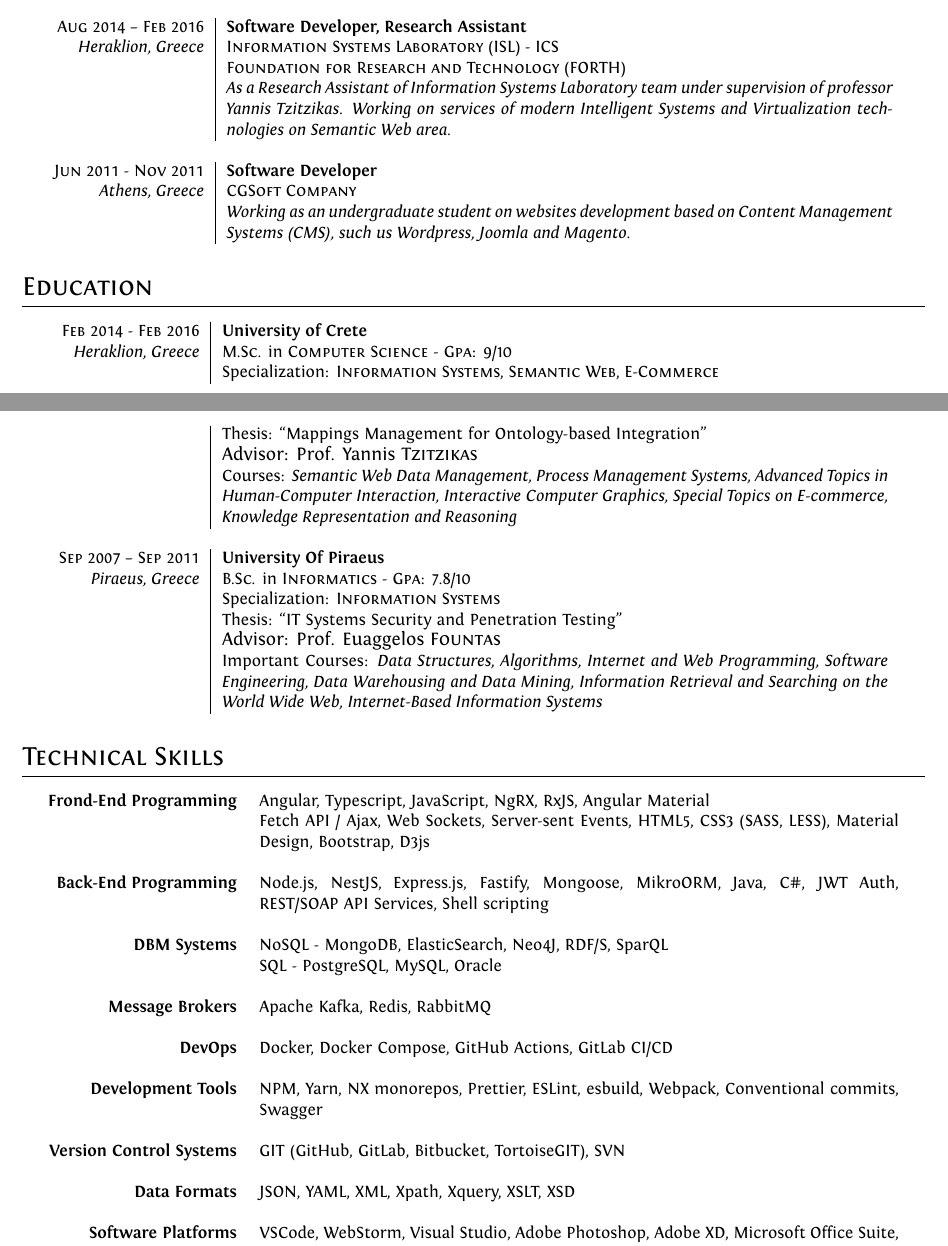
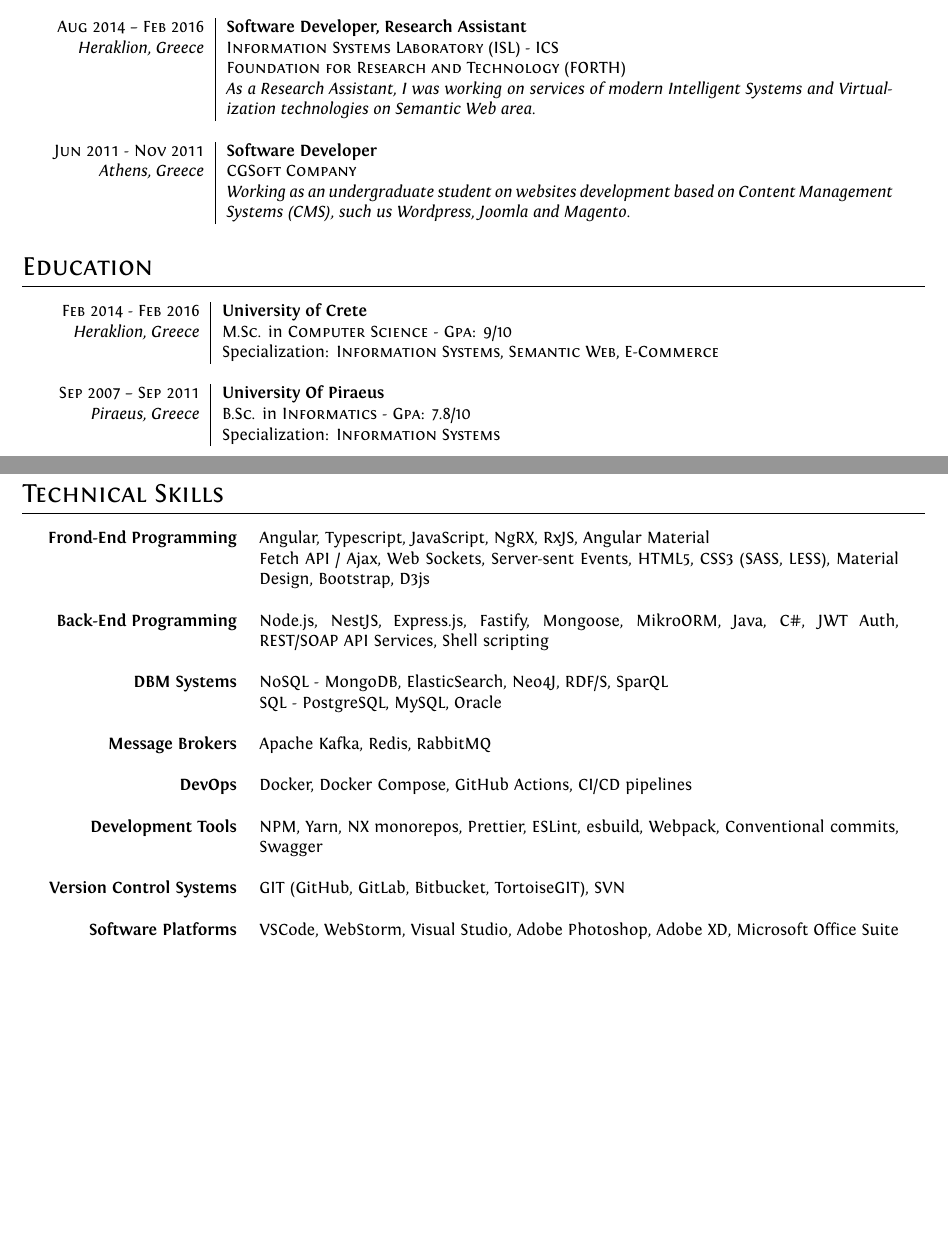
Before and after one commit to nikosanif/nikosanif, a LaTeX CV (cv/en/cv.tex): two parts of pages 1 and 2 of 4 before the commit and two parts of pages 1 and 2 of 3 after it, joined at a grey line, cut so that both start at the same text, the shorter picture padded with empty space. Compiled offline with XeLaTeX.

Commit message:
docs(cv): update en version

```diff
--- a/cv/en/cv.tex
+++ b/cv/en/cv.tex
@@ -117,7 +116,7 @@
 \textsc{Aug 2014 – Feb 2016} & \textbf{Software Developer, Research Assistant} \\
 \footnotesize{\textit{Heraklion, Greece}} & \textsc{Information Systems Laboratory (ISL) - ICS } \\
 & \textsc{Foundation for Research and Technology (FORTH)} \\
-& \footnotesize{\textit{As a Research Assistant of Information Systems Laboratory team under supervision of professor Yannis Tzitzikas. Working on services of modern Intelligent Systems and Virtualization technologies on Semantic Web area.}} \\
+& \footnotesize{\textit{As a Research Assistant, I was working on services of modern Intelligent Systems and Virtualization technologies on Semantic Web area.}} \\
 
 % Public
 % \multicolumn{2}{c}{} \\
@@ -141,25 +140,25 @@
 \textsc{Feb 2014 - Feb 2016} & \textbf{University of Crete} \\
 \footnotesize{\textit{Heraklion, Greece}} & \textsc{M.Sc.} in \textsc{Computer Science} - \textsc{Gpa}: 9/10\\
 & Specialization: \textsc{Information Systems, Semantic Web, E-Commerce} \\
-& Thesis: ``Mappings Management for Ontology-based Integration'' \\
-& \footnotesize \small Advisor: Prof. Yannis \textsc{Tzitzikas}\\
-& \footnotesize{Courses:
-    \textit{Semantic Web Data Management, Process Management Systems,
-    Advanced Topics in Human-Computer Interaction, Interactive Computer Graphics,
-    Special Topics on E-commerce, Knowledge Representation and Reasoning}} \\
+% & Thesis: ``Mappings Management for Ontology-based Integration'' \\
+% & \footnotesize \small Advisor: Prof. Yannis \textsc{Tzitzikas}\\
+% & \footnotesize{Courses:
+%     \textit{Semantic Web Data Management, Process Management Systems,
+%     Advanced Topics in Human-Computer Interaction, Interactive Computer Graphics,
+%     Special Topics on E-commerce, Knowledge Representation and Reasoning}} \\
 
 % BSc - PaPei
 \multicolumn{2}{c}{} \\
 \textsc{Sep 2007 – Sep 2011} & \textbf{University Of Piraeus} \\
 \footnotesize{\textit{Piraeus, Greece}} & \textsc{B.Sc.} in \textsc{Informatics} - \textsc{Gpa}: 7.8/10 \\
 & Specialization: \textsc{Information Systems} \\
-& Thesis: ``IT Systems Security and Penetration Testing'' \\
-& \footnotesize \small Advisor: Prof. Euaggelos \textsc{Fountas} \\
-& \footnotesize{Important Courses:
-    \textit{Data Structures, Algorithms, Internet and
-    Web Programming, Software Engineering, Data Warehousing
-    and Data Mining, Information Retrieval and Searching on the
-    World Wide Web, Internet-Based Information Systems}} \\
+% & Thesis: ``IT Systems Security and Penetration Testing'' \\
+% & \footnotesize \small Advisor: Prof. Euaggelos \textsc{Fountas} \\
+% & \footnotesize{Important Courses:
+%     \textit{Data Structures, Algorithms, Internet and
+%     Web Programming, Software Engineering, Data Warehousing
+%     and Data Mining, Information Retrieval and Searching on the
+%     World Wide Web, Internet-Based Information Systems}} \\
 
 \end{longtable}
 
@@ -187,7 +186,7 @@
 
 \multicolumn{2}{c}{} \\
 \textbf{DevOps}
-& Docker, Docker Compose, GitHub Actions, GitLab CI/CD \\
+& Docker, Docker Compose, GitHub Actions, CI/CD pipelines \\
 
 \multicolumn{2}{c}{} \\
 \textbf{Development Tools}
@@ -198,12 +197,8 @@
 & GIT (GitHub, GitLab, Bitbucket, TortoiseGIT), SVN \\
 
 \multicolumn{2}{c}{} \\
-\textbf{Data Formats}
-& JSON, YAML, XML, Xpath, Xquery, XSLT, XSD \\
-
-\multicolumn{2}{c}{} \\
 \textbf{Software Platforms}
-& VSCode, WebStorm, Visual Studio, Adobe Photoshop, Adobe XD, Microsoft Office Suite, \LaTeX \\
+& VSCode, WebStorm, Visual Studio, Adobe Photoshop, Adobe XD, Microsoft Office Suite \\
 
 \multicolumn{2}{c}{} \\
 \textbf{Other skills}
```
Also changed, not shown: cv/en/cv.pdf, cv/en/cv.tex (10 more changed lines).
